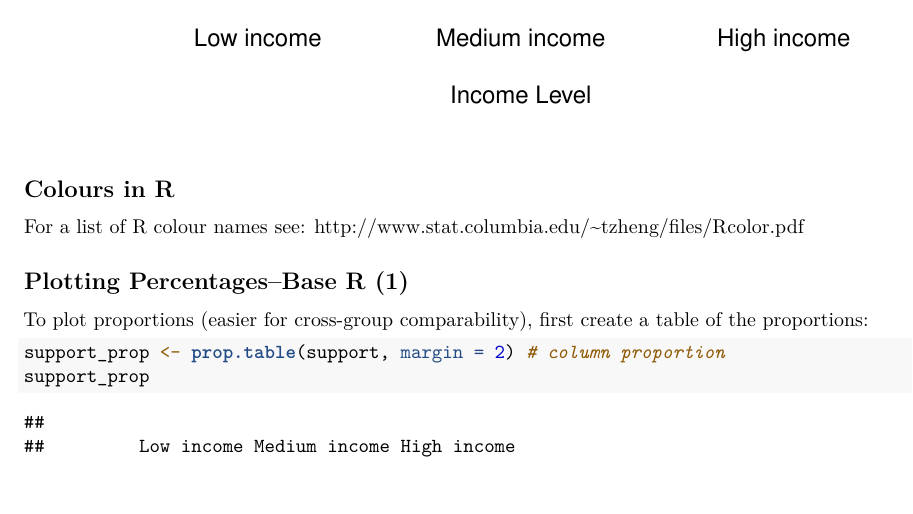
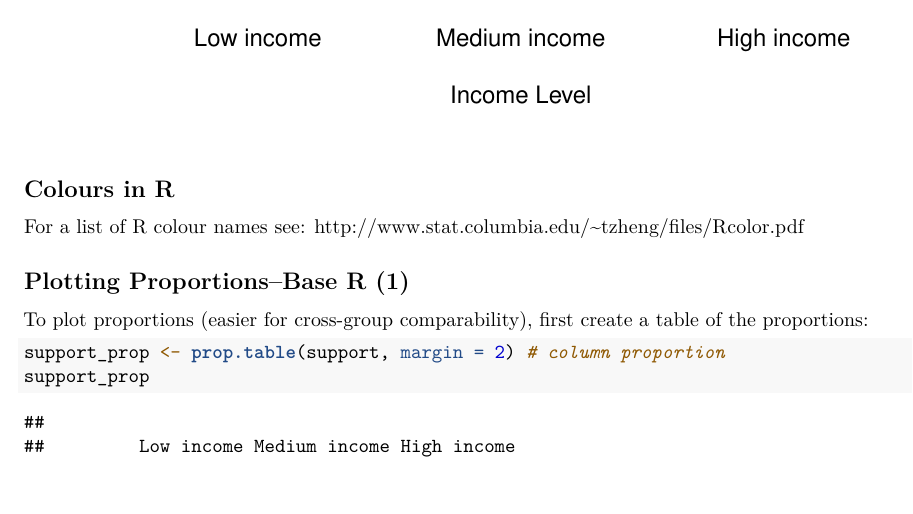
Before and after one commit to christophergandrud/city_sg1022, an R Markdown document (seminars/week_3/seminar_3.Rmd): part of page 7 of 10, cut so that both start at the same text. Rendered offline with R 4.5, knitr and Pandoc, then LaTeX, with nearby package versions; some code elsewhere in the file could not run offline.

Commit message:
minor week 3 typo fix

```diff
--- a/seminars/week_3/seminar_3.Rmd
+++ b/seminars/week_3/seminar_3.Rmd
@@ -319,7 +319,7 @@ barplot(support, beside = TRUE, col = c('yellow', 'blue'),
 
 For a list of R colour names see: <http://www.stat.columbia.edu/~tzheng/files/Rcolor.pdf>
 
-## Plotting Percentages--Base R (1)
+## Plotting Proportions--Base R (1)
 
 To plot proportions (easier for cross-group comparability), first create a table of the proportions:
 
```
Also changed, not shown: seminars/week_3/seminar_3.pdf.
